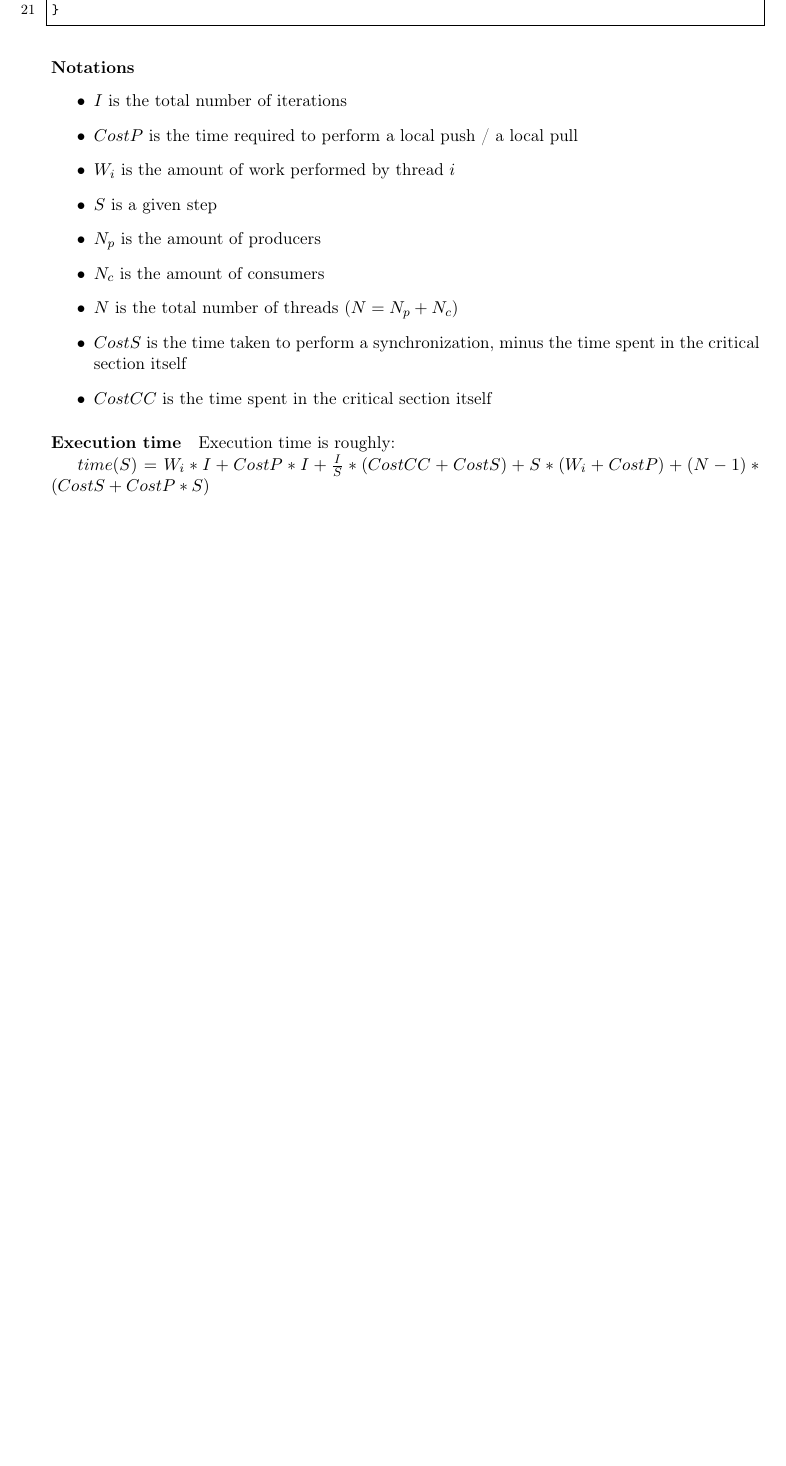
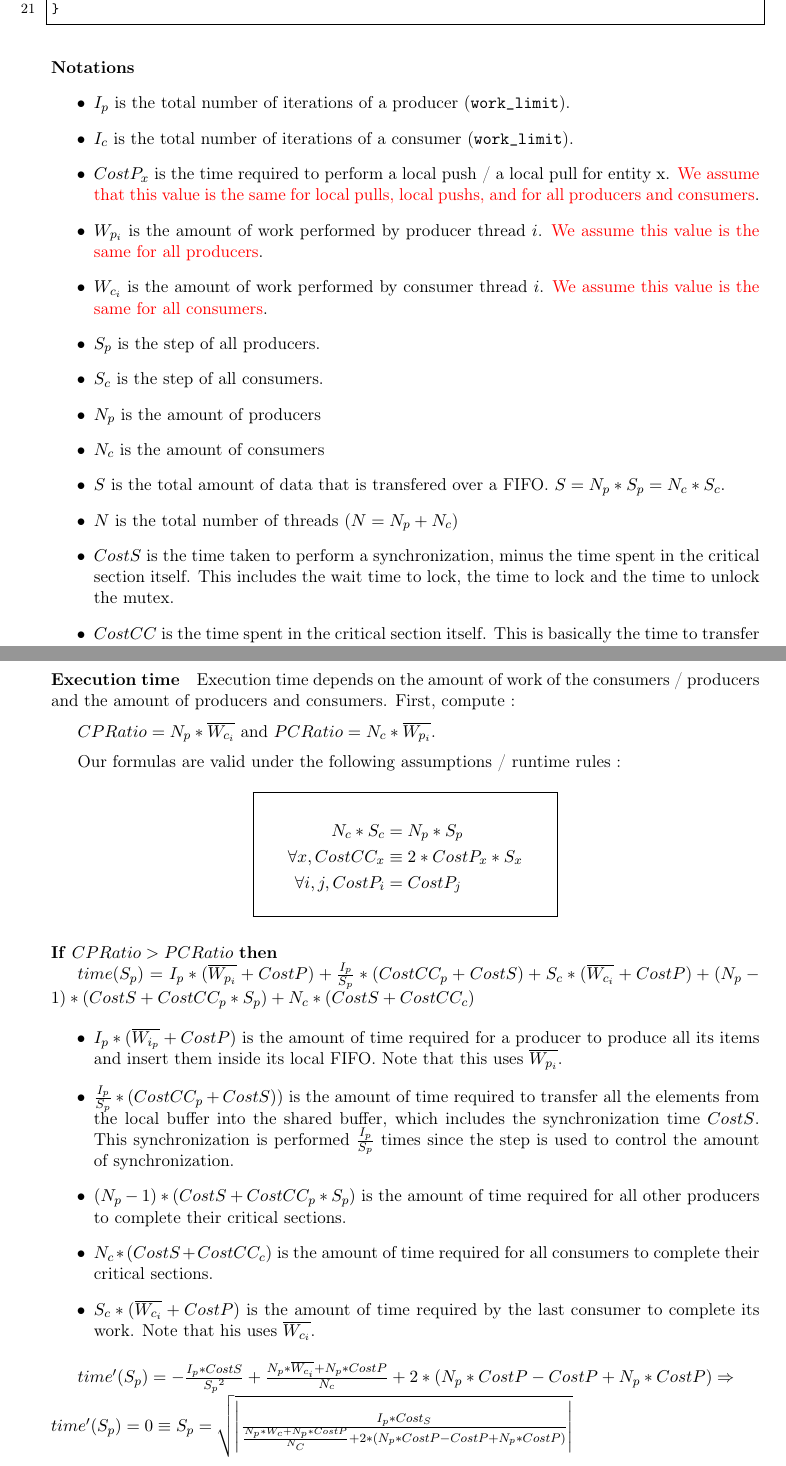
Before and after one commit to amaurymaille/NPB-sync, a LaTeX document (latex/formulas.tex): part of page 1 of 2 before the commit and two parts of pages 1 and 2 of 3 after it, the two joined at a grey line, cut so that both start at the same text, the shorter picture padded with empty space. Compiled offline with pdfLaTeX.

Commit message:
Fix the time formula

```diff
--- a/latex/formulas.tex
+++ b/latex/formulas.tex
@@ -10,6 +10,7 @@
 \usepackage{amsthm}
 \usepackage{amsmath}
 \usepackage{listings}
+\usepackage{xcolor}
 
 \lstset{
   basicstyle=\tt\footnotesize,
@@ -49,21 +50,67 @@ void consumer(NaiveQueueImpl<int64_t>* queue) {
 \paragraph{Notations}
 
 \begin{itemize}
-    \item $ I $ is the total number of iterations
-    \item $ CostP $ is the time required to perform a local push / a local pull
-    \item $ W_i $ is the amount of work performed by thread $ i $
-    \item $ S $ is a given step
+    \item $ I_p $ is the total number of iterations of a producer (\texttt{work\_limit}).
+    \item $ I_c $ is the total number of iterations of a consumer (\texttt{work\_limit}).
+    \item $ CostP_x $ is the time required to perform a local push / a local pull for entity x. \textcolor{red}{We assume that this value is the same for local pulls, local pushs, and for all producers and consumers}.
+    \item $ W_{p_i} $ is the amount of work performed by producer thread $ i $. \textcolor{red}{We assume this value is the same for all producers}.
+    \item $ W_{c_i} $ is the amount of work performed by consumer thread $ i $. \textcolor{red}{We assume this value is the same for all consumers}.
+    \item $ S_p $ is the step of all producers.
+    \item $ S_c $ is the step of all consumers.
     \item $ N_p $ is the amount of producers
     \item $ N_c $ is the amount of consumers
+    \item $ S $ is the total amount of data that is transfered over a FIFO. $ S = N_p * S_p = N_c * S_c $.
     \item $ N $ is the total number of threads ($ N = N_p + N_c $)
-    \item $ CostS $ is the time taken to perform a synchronization, minus the time spent in the critical section itself
-    \item $ CostCC $ is the time spent in the critical section itself
+    \item $ CostS $ is the time taken to perform a synchronization, minus the time spent in the critical section itself. This includes the wait time to lock, the time to lock and the time to unlock the mutex.
+    \item $ CostCC $ is the time spent in the critical section itself. This is basically the time to transfer from/to the local FIFO.
 \end{itemize}
 
 \paragraph{Execution time}
-Execution time is roughly:
+Execution time depends on the amount of work of the consumers / producers and the amount of producers and consumers. First, compute :
+\medskip
 
-    $ time(S) = W_i * I + CostP * I + \frac{I}{S} * (CostCC + CostS) + S * (W_i + CostP) + (N - 1) * (CostS + CostP * S) $
+    $ CPRatio = N_p * \overline{W_{c_i}} $ and $ PCRatio = N_c * \overline{W_{p_i}} $.
+
+    \medskip
+
+    Our formulas are valid under the following assumptions / runtime rules :
+
+    \begin{center}
+        \fbox{
+            \parbox{0.4\textwidth}{
+                \begin{align*}
+                    N_c * S_c &= N_p * S_p\\
+                    \forall x, CostCC_x &\equiv 2 * CostP_x * S_x\\
+                    \forall i, j, CostP_i &= CostP_j
+                \end{align*}
+            }
+        }
+    \end{center}
+
+        \medskip
+\noindent \textbf{If} $ CPRatio > PCRatio $ \textbf{then}
+
+    % $ time(S) = S_p * (\overline{W_{p_i}} + CostP) + N_p * (CostCC_{S_p} + CostS) + (N_c - 1) * (CostCC_{S_c} + CostS) + \frac{I_c}{S_c} * (CostCC_{S_c} + CostS + S_c * (\overline{W_{c_i}} + CostP)) $
+    $ time(S_p) = I_p * (\overline{W_{p_i}} + CostP) + \frac{I_p}{S_p} * (CostCC_p + CostS) + S_c * (\overline{W_{c_i}} + CostP) + (N_p - 1) * (CostS + CostCC_p * S_p) + N_c * (CostS + CostCC_c) $
+
+    \begin{itemize}
+        \item $ I_p * (\overline{W_{i_p}} + CostP) $ is the amount of time required for a producer to produce all its items and insert them inside its local FIFO. Note that this uses $ \overline{W_{p_i}} $.
+        \item $ \frac{I_p}{S_p} * (CostCC_p + CostS)) $ is the amount of time required to transfer all the elements from the local buffer into the shared buffer, which includes the synchronization time $ CostS $. This synchronization is performed $ \frac{I_p}{S_p} $ times since the step is used to control the amount of synchronization.
+        \item $ (N_p - 1) * (CostS + CostCC_p * S_p) $ is the amount of time required for all other producers to complete their critical sections.
+        \item $ N_c * (CostS + CostCC_c) $ is the amount of time required for all consumers to complete their critical sections.
+        \item $ S_c * (\overline{W_{c_i}} + CostP) $ is the amount of time required by the last consumer to complete its work. Note that his uses $ \overline{W_{c_i}} $.
+    \end{itemize}
+
+    $ time'(S_p) = - \frac{I_p * CostS}{{S_p}^{2}} + \frac{N_p * \overline{W_{c_i}} + N_p * CostP}{N_c} + 2 * (N_p * CostP - CostP + N_p * CostP) \Rightarrow $\\
+    $ time'(S_p) = 0 \equiv S_p = \sqrt{\left | \frac{I_p * Cost_S}{\frac{N_p * W_c + N_p * CostP}{N_C} + 2 * (N_p * CostP - CostP + N_p * CostP)} \right | } $
+
+    \medskip
+\noindent \textbf{Else}
+
+    % $ time(S) = S_c * (\overline{W_{c_i}} + CostP) + N_c * (CostCC_{S_c} + CostS) + (N_p - 1) * (CostCC_{S_p} + CostS) + \frac{I_p}{S_p} * (CostCC_{S_p} + CostS + S_p * (\overline{W_{p_i}} + CostP)) $
+
+    % $ time(S) = W_i * I + CostP * I + \frac{I}{S} * (CostCC + CostS) + S * (W_i + CostP) + (N - 1) * (CostS + CostP * S) $
+
 \medskip
 
 \paragraph{Validity of previous formula}
```
